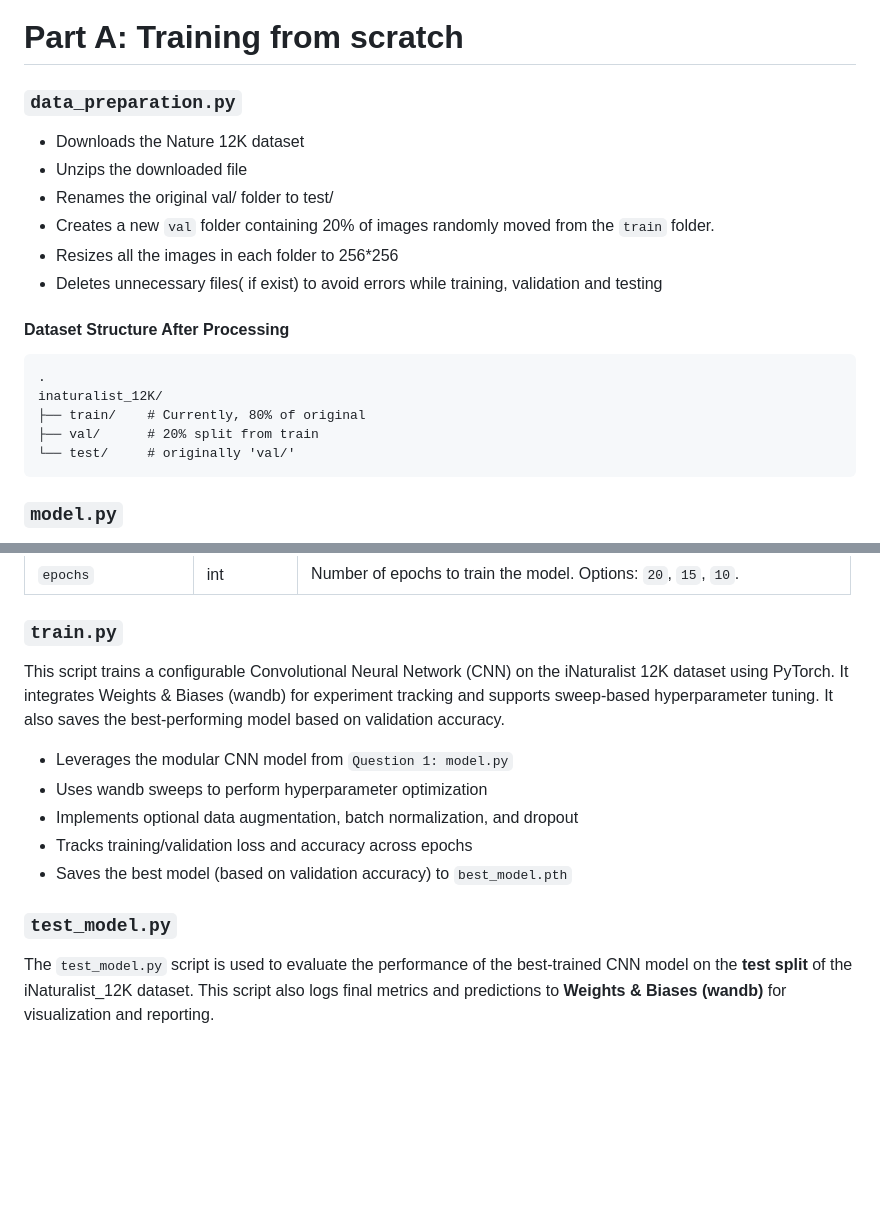
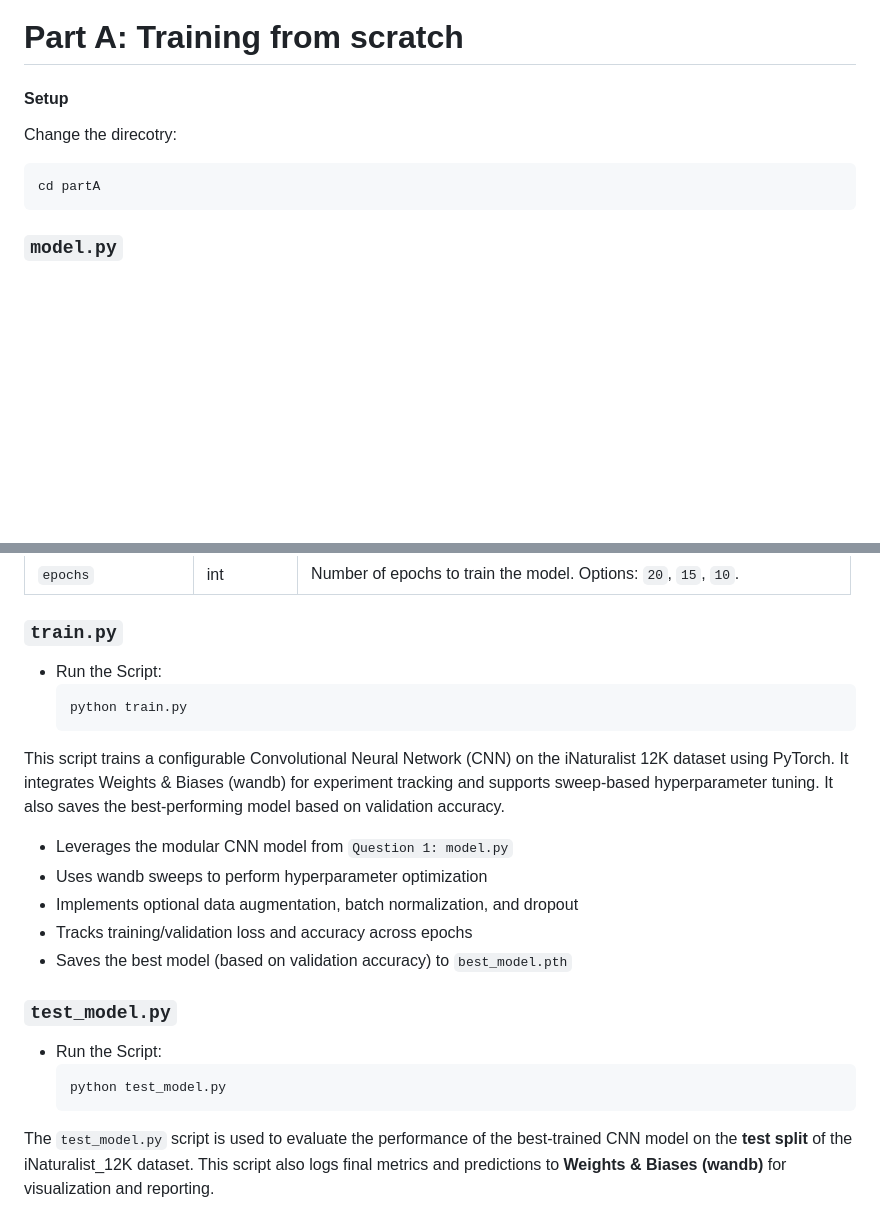
Before and after one commit to amar-at-iitm/da6401_assignment2, a Markdown page: partA/readme.md, 2 parts joined by grey strips. Rendered like a GitHub page; blank space fills up the shorter version.

````diff
--- a/partA/readme.md
+++ b/partA/readme.md
@@ -1,20 +1,9 @@
 # Part A: Training from scratch
-### `data_preparation.py`
-- Downloads the Nature 12K dataset
-- Unzips the downloaded file
-- Renames the original val/ folder to test/
-- Creates a new `val` folder containing 20% of images randomly moved from the `train` folder.
-- Resizes all the images in each folder to 256*256
-- Deletes unnecessary files( if exist) to avoid errors while training, validation and testing
-
-#### Dataset Structure After Processing
-```
-.
-inaturalist_12K/
-├── train/    # Currently, 80% of original
-├── val/      # 20% split from train
-└── test/     # originally 'val/'
-```
+####  Setup
+ Change the direcotry:
+   ```bash
+   cd partA
+   ```
 ### `model.py`
 The model is designed for multi-class image classification tasks and is tailored to work with the iNaturalist dataset (10 classes). It provides flexibility regarding layer configuration, activation functions, and regularization techniques.
 - Modular CNN architecture with 5 convolutional blocks
@@ -50,6 +38,10 @@ The sweep helps in identifying the best-performing combination of model architec
 | `epochs`            | int         | Number of epochs to train the model. Options: `20`, `15`, `10`.               |
 
 ### `train.py`
+- Run the Script:
+   ```bash
+   python train.py
+   ```
 This script trains a configurable Convolutional Neural Network (CNN) on the iNaturalist 12K dataset using PyTorch. It integrates Weights & Biases (wandb) for experiment tracking and supports sweep-based hyperparameter tuning. It also saves the best-performing model based on validation accuracy.
 - Leverages the modular CNN model from `Question 1: model.py`
 - Uses wandb sweeps to perform hyperparameter optimization
@@ -58,6 +50,10 @@ This script trains a configurable Convolutional Neural Network (CNN) on the iNat
 - Saves the best model (based on validation accuracy) to `best_model.pth`
 
 ### `test_model.py`
+- Run the Script:
+   ```bash
+   python test_model.py
+   ```
 The `test_model.py` script is used to evaluate the performance of the best-trained CNN model on the **test split** of the iNaturalist_12K dataset. This script also logs final metrics and predictions to **Weights & Biases (wandb)** for visualization and reporting.
 
 
````
Also changed, not shown: other parts of partA/readme.md (+0 -1 lines).
